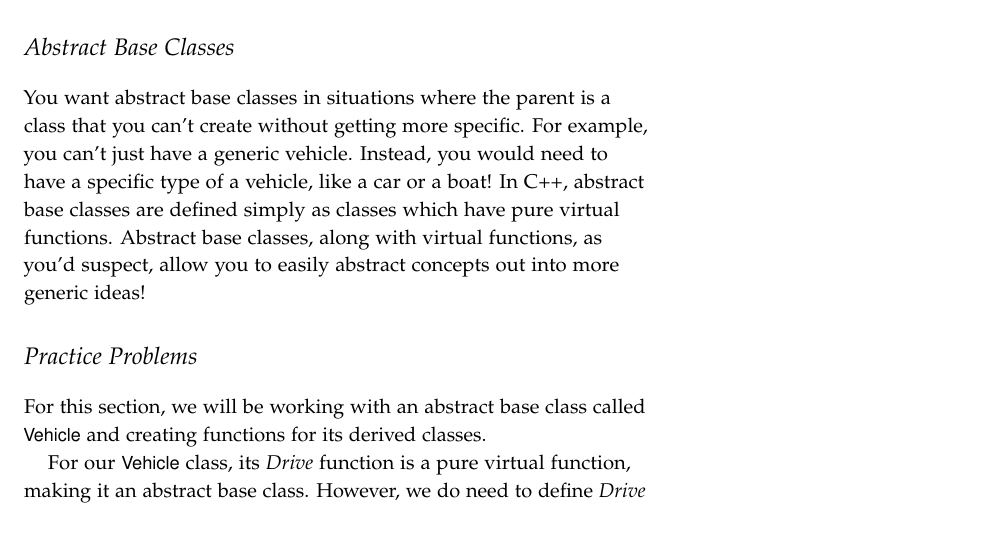
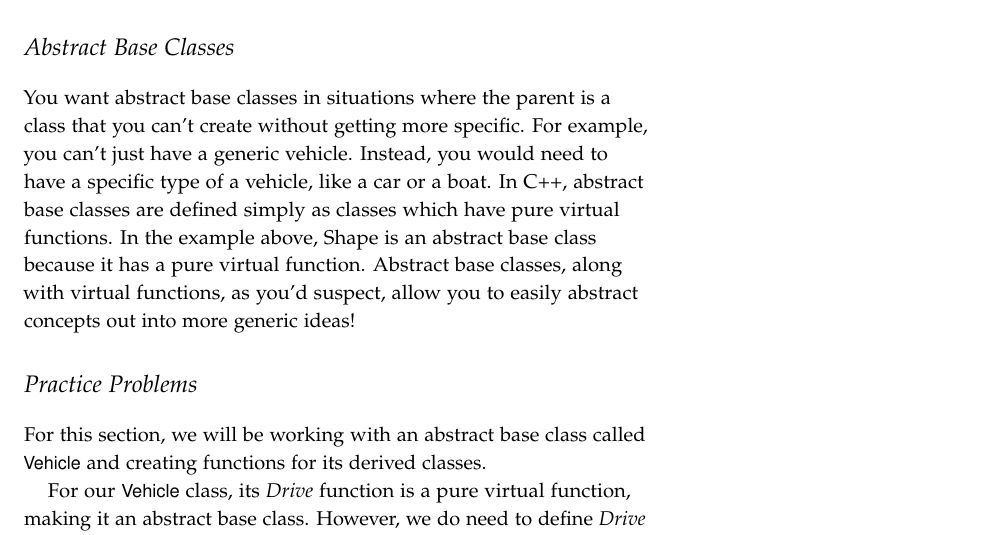
Before and after one commit to tov/eecs211-labs, a LaTeX document (eecs211-lab08.tex): part of page 5 of 6, cut so that both start at the same text. Compiled offline with pdfLaTeX.

Commit message:
finalized lab8 pdf and code

```diff
--- a/eecs211-lab08.tex
+++ b/eecs211-lab08.tex
@@ -172,10 +172,10 @@ class Shape{
 \section{Abstract Base Classes}
 You want abstract base classes in situations where the parent is a class that you can't create without getting more specific.
 For example, you can't just have a generic vehicle.
-Instead, you would need to have a specific type of a vehicle, like a car or a boat!
+Instead, you would need to have a specific type of a vehicle, like a car or a boat.
 In C++, abstract base classes are defined simply as classes which have pure virtual functions.
+In the example above, Shape is an abstract base class because it has a pure virtual function.
 Abstract base classes, along with virtual functions, as you'd suspect, allow you to easily abstract concepts out into more generic ideas!
-
 
 \section{Practice Problems}
 For this section, we will be working with an abstract base class called \varname{Vehicle} and creating functions for its derived classes.
```
Also changed, not shown: eecs211-lab08.tex (2 more changed lines).
